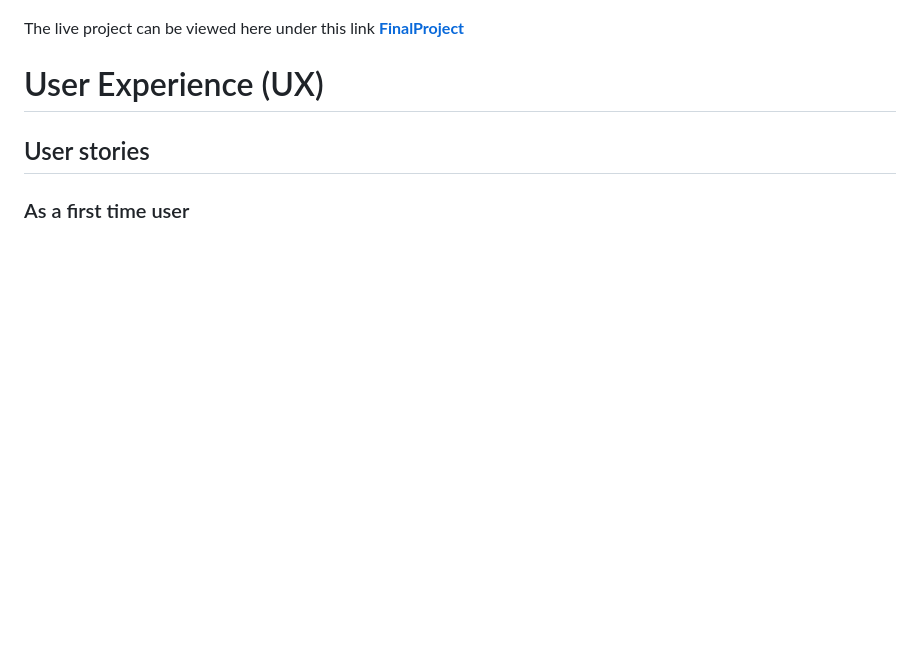
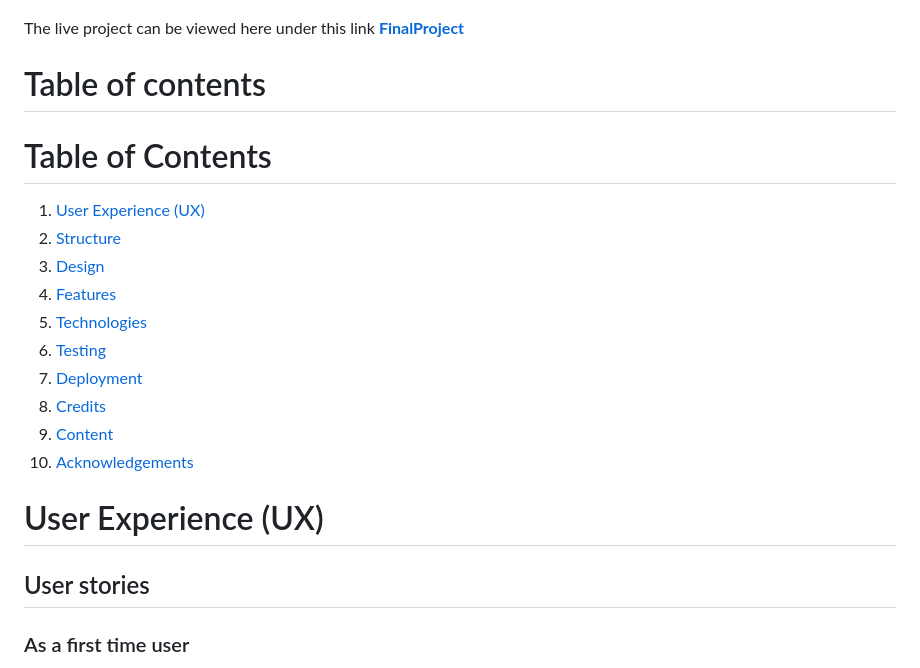
Before and after one commit to Werner-Staeblein/Project-2-modified-resubmit, a Markdown page: README.md, the part around one of its changes. Drawn GitHub-style; blank space fills up the shorter version.

Commit message:
Build table of contents in README

```diff
--- a/README.md
+++ b/README.md
@@ -16,6 +16,21 @@ The target audience for this JavaScript quiz includes individuals starting their
 ![Instructions Page](readme_assets/instructions_page_js_quiz.png)
 
 The live project can be viewed here under this link **[FinalProject](https://werner-staeblein.github.io/Project-2-modified-resubmit/)**
+
+# Table of contents
+
+# Table of Contents
+
+1. [User Experience (UX)](#user-experience-ux)
+2. [Structure](#structure)
+3. [Design](#design)
+4. [Features](#features)
+5. [Technologies](#technologies)
+6. [Testing](#testing)
+7. [Deployment](#deployment)
+8. [Credits](#credits)
+9. [Content](#content)
+10. [Acknowledgements](#acknowledgements)
 
 # User Experience (UX)
 
```
Also changed, not shown: other parts of README.md (+0 -3 lines).
